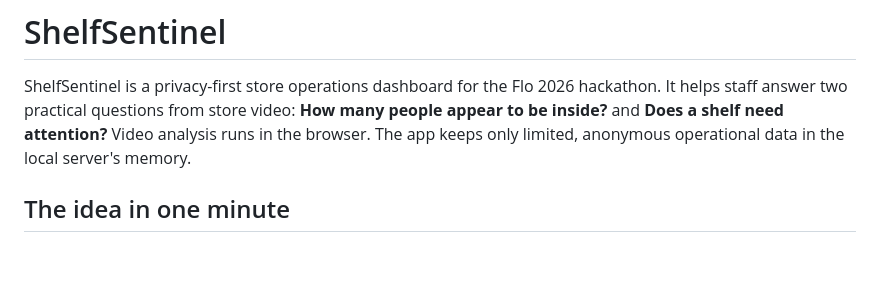
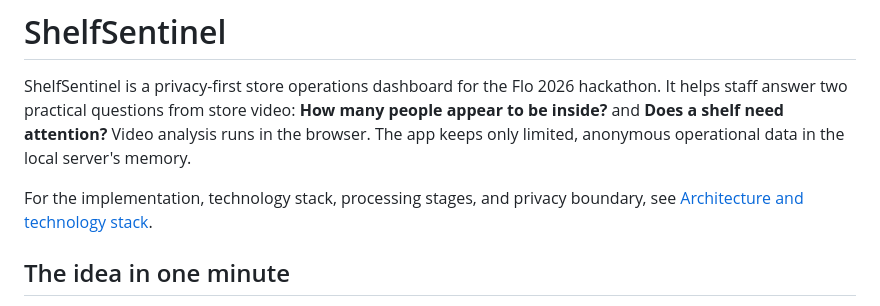
Before and after one commit to shierenk-code/shelfsentinel, a Markdown page: README.md, the part around the change. Drawn GitHub-style; blank space fills up the shorter version.

Commit message:
Document architecture and technology stack

```diff
--- a/README.md
+++ b/README.md
@@ -1,6 +1,8 @@
 # ShelfSentinel
 
 ShelfSentinel is a privacy-first store operations dashboard for the Flo 2026 hackathon. It helps staff answer two practical questions from store video: **How many people appear to be inside?** and **Does a shelf need attention?** Video analysis runs in the browser. The app keeps only limited, anonymous operational data in the local server's memory.
+
+For the implementation, technology stack, processing stages, and privacy boundary, see [Architecture and technology stack](docs/ARCHITECTURE.md).
 
 ## The idea in one minute
 
```
Also changed, not shown: docs/ARCHITECTURE.md (added, +51 -0 lines).
